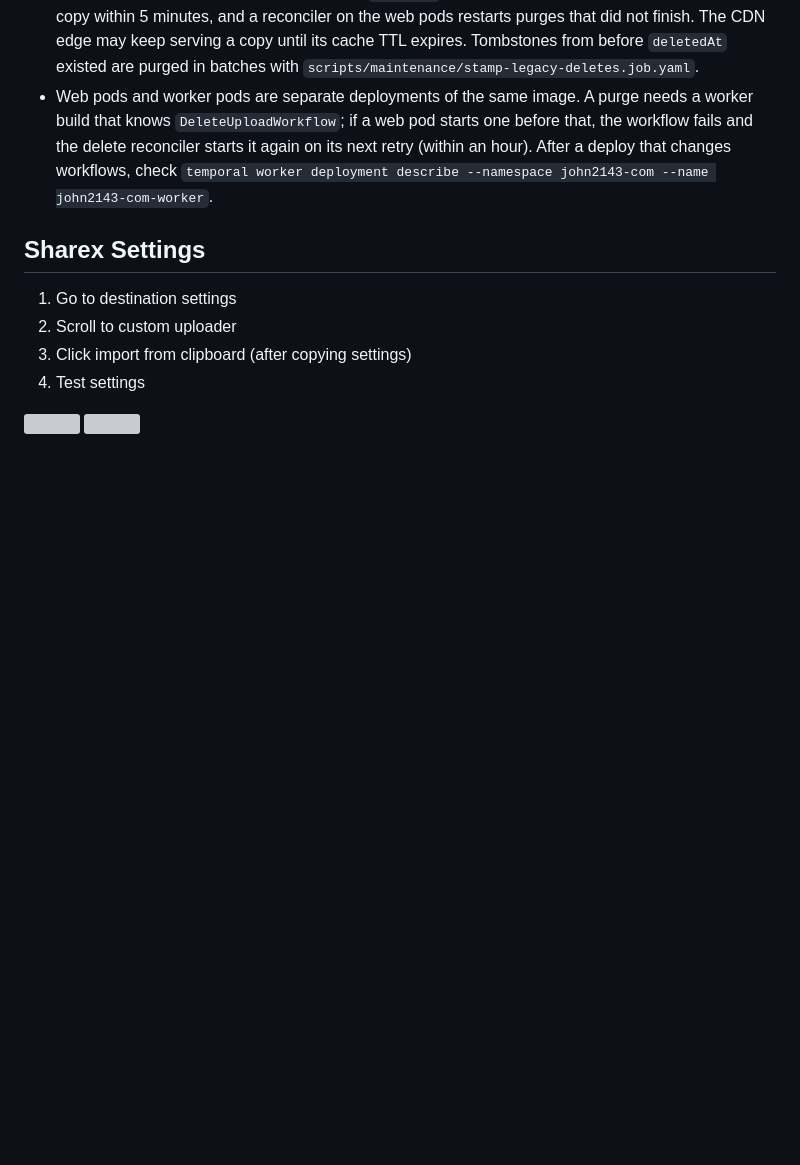
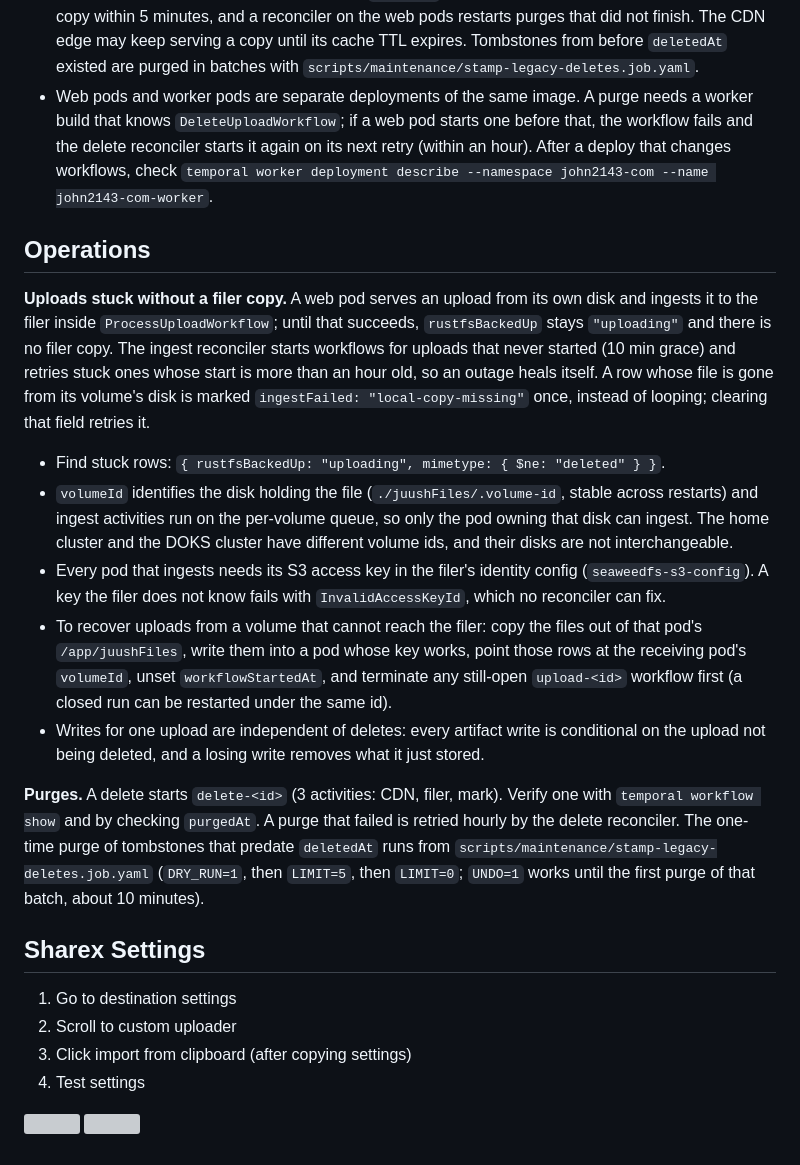
Before and after one commit to John2143/john2143.com, a Markdown page: README.md, the part around the change. Rendered like a GitHub page; blank space fills up the shorter version; grey boxes are pictures that could not be loaded.

Commit message:
docs(juush): operations notes for stuck ingests, filer identities and purges

```diff
--- a/README.md
+++ b/README.md
@@ -25,6 +25,17 @@ juush. Access /nuser/<name> to create users and obtain their upload key.
 - A delete keeps the Mongo row as a tombstone (every path returns 410) and starts `DeleteUploadWorkflow`, which removes the Spaces copy and thumbnail, then every filer object (original, web MP4, thumbnail), and stamps `purgedAt`. Each web pod's pruner removes its cached copy within 5 minutes, and a reconciler on the web pods restarts purges that did not finish. The CDN edge may keep serving a copy until its cache TTL expires. Tombstones from before `deletedAt` existed are purged in batches with `scripts/maintenance/stamp-legacy-deletes.job.yaml`.
 - Web pods and worker pods are separate deployments of the same image. A purge needs a worker build that knows `DeleteUploadWorkflow`; if a web pod starts one before that, the workflow fails and the delete reconciler starts it again on its next retry (within an hour). After a deploy that changes workflows, check `temporal worker deployment describe --namespace john2143-com --name john2143-com-worker`.
 
+## Operations
+
+**Uploads stuck without a filer copy.** A web pod serves an upload from its own disk and ingests it to the filer inside `ProcessUploadWorkflow`; until that succeeds, `rustfsBackedUp` stays `"uploading"` and there is no filer copy. The ingest reconciler starts workflows for uploads that never started (10 min grace) and retries stuck ones whose start is more than an hour old, so an outage heals itself. A row whose file is gone from its volume's disk is marked `ingestFailed: "local-copy-missing"` once, instead of looping; clearing that field retries it.
+- Find stuck rows: `{ rustfsBackedUp: "uploading", mimetype: { $ne: "deleted" } }`.
+- `volumeId` identifies the disk holding the file (`./juushFiles/.volume-id`, stable across restarts) and ingest activities run on the per-volume queue, so only the pod owning that disk can ingest. The home cluster and the DOKS cluster have different volume ids, and their disks are not interchangeable.
+- Every pod that ingests needs its S3 access key in the filer's identity config (`seaweedfs-s3-config`). A key the filer does not know fails with `InvalidAccessKeyId`, which no reconciler can fix.
+- To recover uploads from a volume that cannot reach the filer: copy the files out of that pod's `/app/juushFiles`, write them into a pod whose key works, point those rows at the receiving pod's `volumeId`, unset `workflowStartedAt`, and terminate any still-open `upload-<id>` workflow first (a closed run can be restarted under the same id).
+- Writes for one upload are independent of deletes: every artifact write is conditional on the upload not being deleted, and a losing write removes what it just stored.
+
+**Purges.** A delete starts `delete-<id>` (3 activities: CDN, filer, mark). Verify one with `temporal workflow show` and by checking `purgedAt`. A purge that failed is retried hourly by the delete reconciler. The one-time purge of tombstones that predate `deletedAt` runs from `scripts/maintenance/stamp-legacy-deletes.job.yaml` (`DRY_RUN=1`, then `LIMIT=5`, then `LIMIT=0`; `UNDO=1` works until the first purge of that batch, about 10 minutes).
+
 ## Sharex Settings
  1. Go to destination settings
  2. Scroll to custom uploader
```
